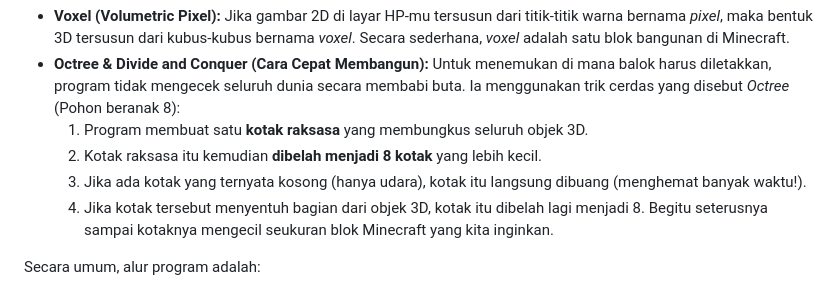
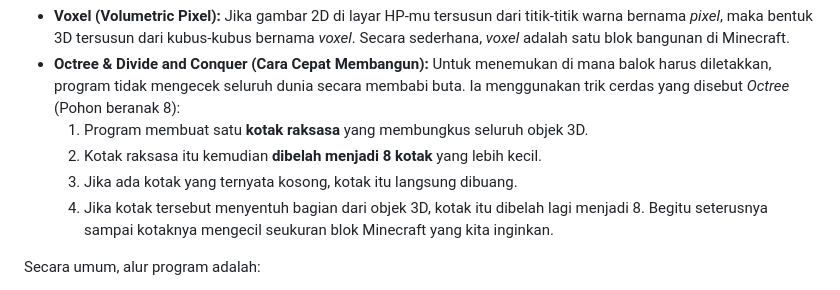
Before and after one commit to re1nsilitonga/3D-Object-to-Voxel, a Markdown page: README.md, the part around the change. GitHub-like rendering.

```diff
--- a/README.md
+++ b/README.md
@@ -13,7 +13,7 @@ Program ini mengimplementasikan voxelization model 3D berformat OBJ menggunakan
 * **Octree & Divide and Conquer (Cara Cepat Membangun):** Untuk menemukan di mana balok harus diletakkan, program tidak mengecek seluruh dunia secara membabi buta. Ia menggunakan trik cerdas yang disebut *Octree* (Pohon beranak 8):
     1.  Program membuat satu **kotak raksasa** yang membungkus seluruh objek 3D.
     2.  Kotak raksasa itu kemudian **dibelah menjadi 8 kotak** yang lebih kecil.
-    3.  Jika ada kotak yang ternyata kosong (hanya udara), kotak itu langsung dibuang (menghemat banyak waktu!).
+    3.  Jika ada kotak yang ternyata kosong, kotak itu langsung dibuang.
     4.  Jika kotak tersebut menyentuh bagian dari objek 3D, kotak itu dibelah lagi menjadi 8. Begitu seterusnya sampai kotaknya mengecil seukuran blok Minecraft yang kita inginkan.
 
 Secara umum, alur program adalah:
```
